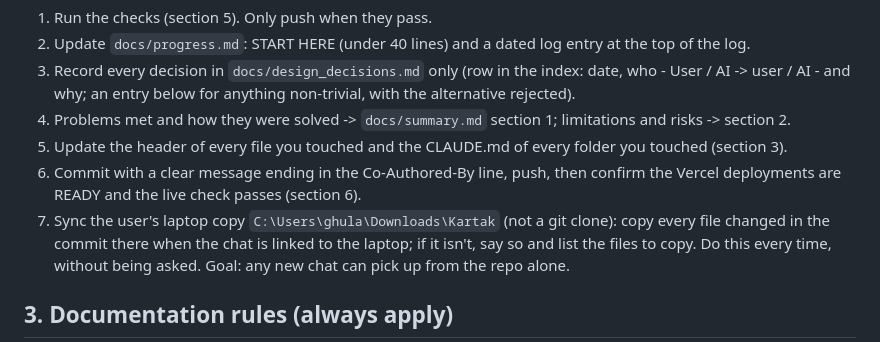
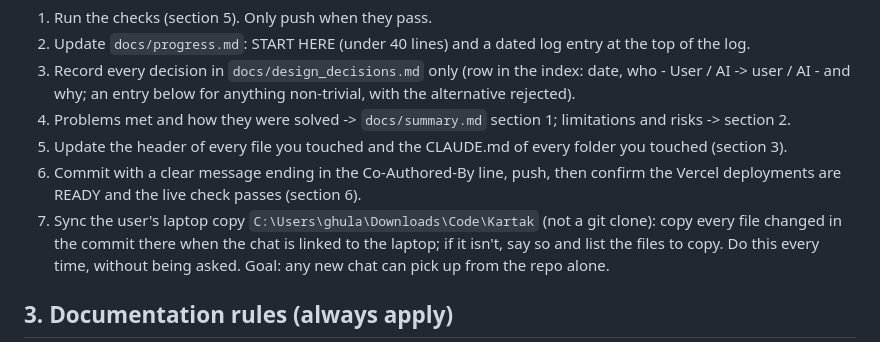
Before and after one commit to GhulamMustafa-MS/Kartak, a Markdown page: CLAUDE.md, the part around the change. Rendered like a GitHub page.

Commit message:
Update laptop copy path in CLAUDE.md to Downloads\Code\Kartak
Co-Authored-By: Claude Opus 5.5 <noreply@anthropic.com>
Claude-Session: https://claude.ai/code/session_01BFvcdQC5Wqe2M9w5q1xvb6

```diff
--- a/CLAUDE.md
+++ b/CLAUDE.md
@@ -24,7 +24,7 @@ user says now, the user wins, then update this file.
 5. Update the header of every file you touched and the CLAUDE.md of every folder you touched (section 3).
 6. Commit with a clear message ending in the Co-Authored-By line, push, then confirm the Vercel deployments
    are READY and the live check passes (section 6).
-7. Sync the user's laptop copy `C:\Users\ghula\Downloads\Kartak` (not a git clone): copy every file changed in
+7. Sync the user's laptop copy `C:\Users\ghula\Downloads\Code\Kartak` (not a git clone): copy every file changed in
    the commit there when the chat is linked to the laptop; if it isn't, say so and list the files to copy.
    Do this every time, without being asked. Goal: any new chat can pick up from the repo alone.
 
```
